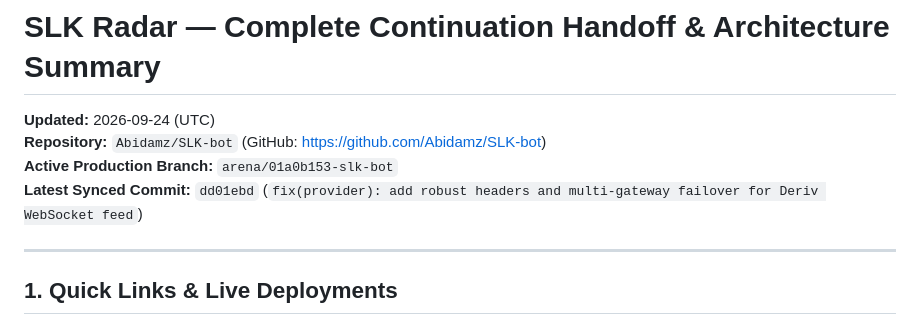
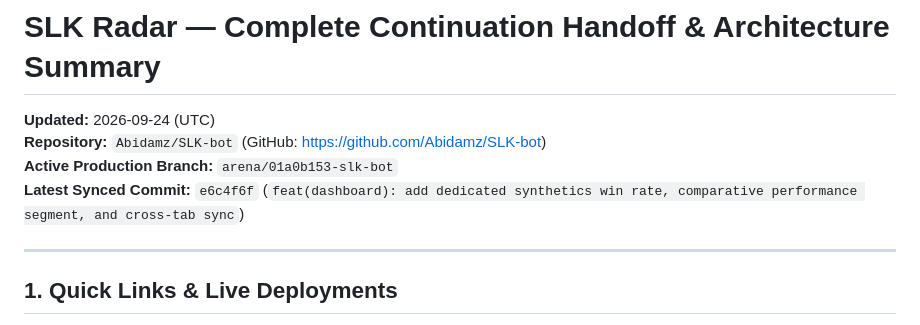
Before and after one commit to Abidamz/SLK-bot, a Markdown page: CONTINUATION_HANDOFF.md, the part around the change. GitHub-like rendering.

Commit message:
docs: update latest synced commit in continuation handoff
Co-authored-by: arena-agent <297053741+arena-agent@users.noreply.github.com>

```diff
--- a/CONTINUATION_HANDOFF.md
+++ b/CONTINUATION_HANDOFF.md
@@ -3,7 +3,7 @@
 **Updated:** 2026-09-24 (UTC)
 **Repository:** `Abidamz/SLK-bot` (GitHub: https://github.com/Abidamz/SLK-bot)
 **Active Production Branch:** `arena/01a0b153-slk-bot`
-**Latest Synced Commit:** `dd01ebd` (`fix(provider): add robust headers and multi-gateway failover for Deriv WebSocket feed`)
+**Latest Synced Commit:** `e6c4f6f` (`feat(dashboard): add dedicated synthetics win rate, comparative performance segment, and cross-tab sync`)
 
 ---
 
```
